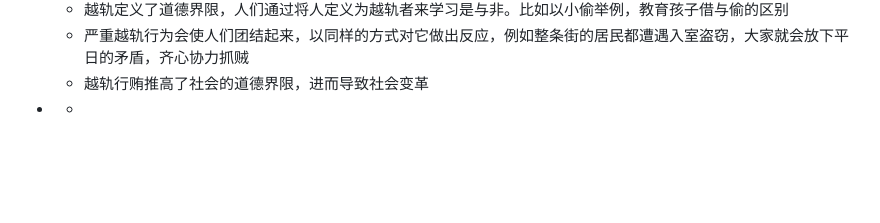
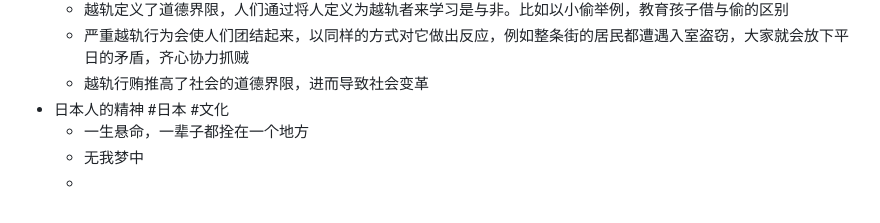
Before and after one commit to yidigo/dailywit, a Markdown page: journals/2023-01-27.md, the part around the change. GitHub-like rendering; blank space fills up the shorter version.

Commit message:
Auto saved by Logseq

```diff
--- a/journals/2023-01-27.md
+++ b/journals/2023-01-27.md
@@ -23,5 +23,7 @@
 	- 越轨定义了道德界限，人们通过将人定义为越轨者来学习是与非。比如以小偷举例，教育孩子借与偷的区别
 	- 严重越轨行为会使人们团结起来，以同样的方式对它做出反应，例如整条街的居民都遭遇入室盗窃，大家就会放下平日的矛盾，齐心协力抓贼
 	- 越轨行贿推高了社会的道德界限，进而导致社会变革
--
+- 日本人的精神 #日本 #文化
+	- 一生悬命，一辈子都拴在一个地方
+	- 无我梦中
 	-
```
